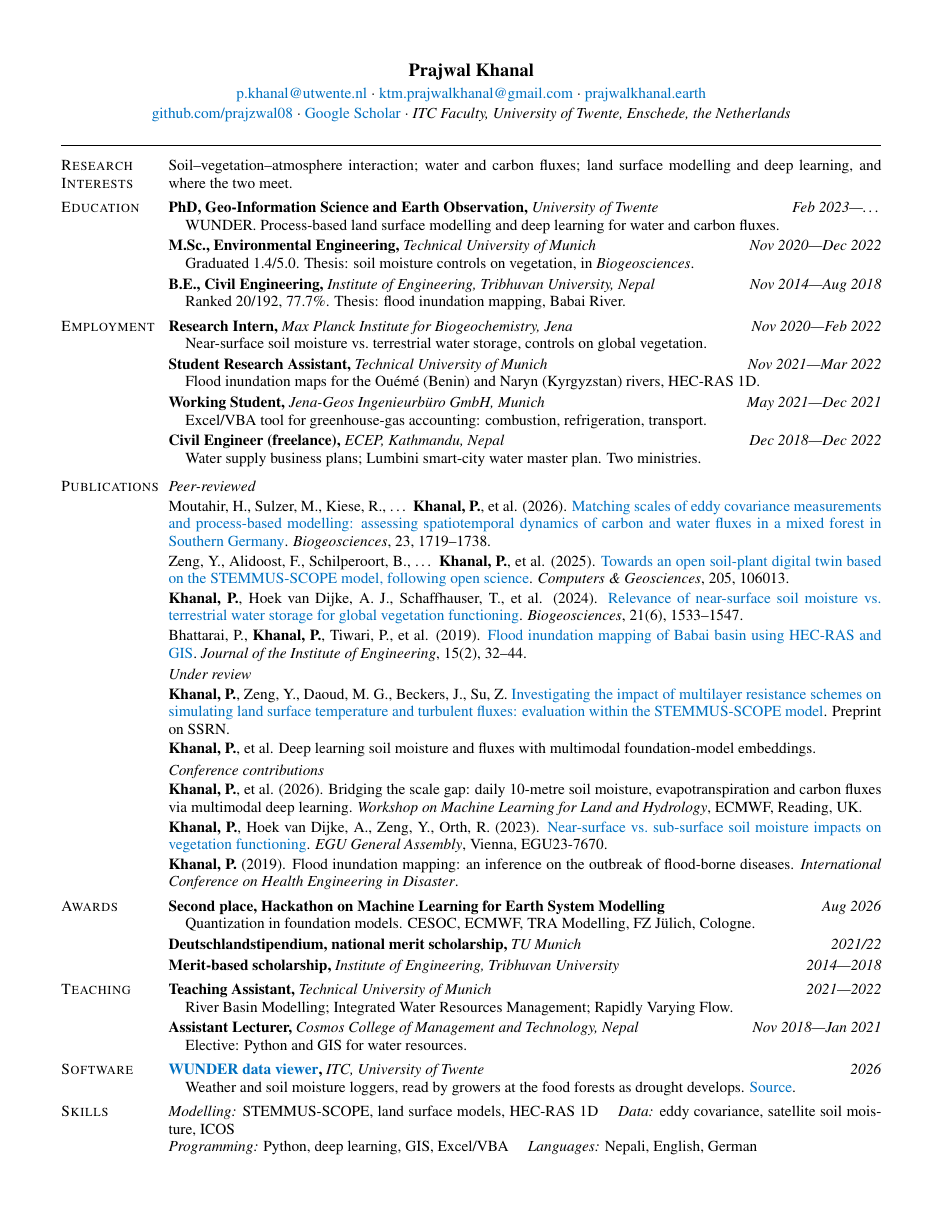
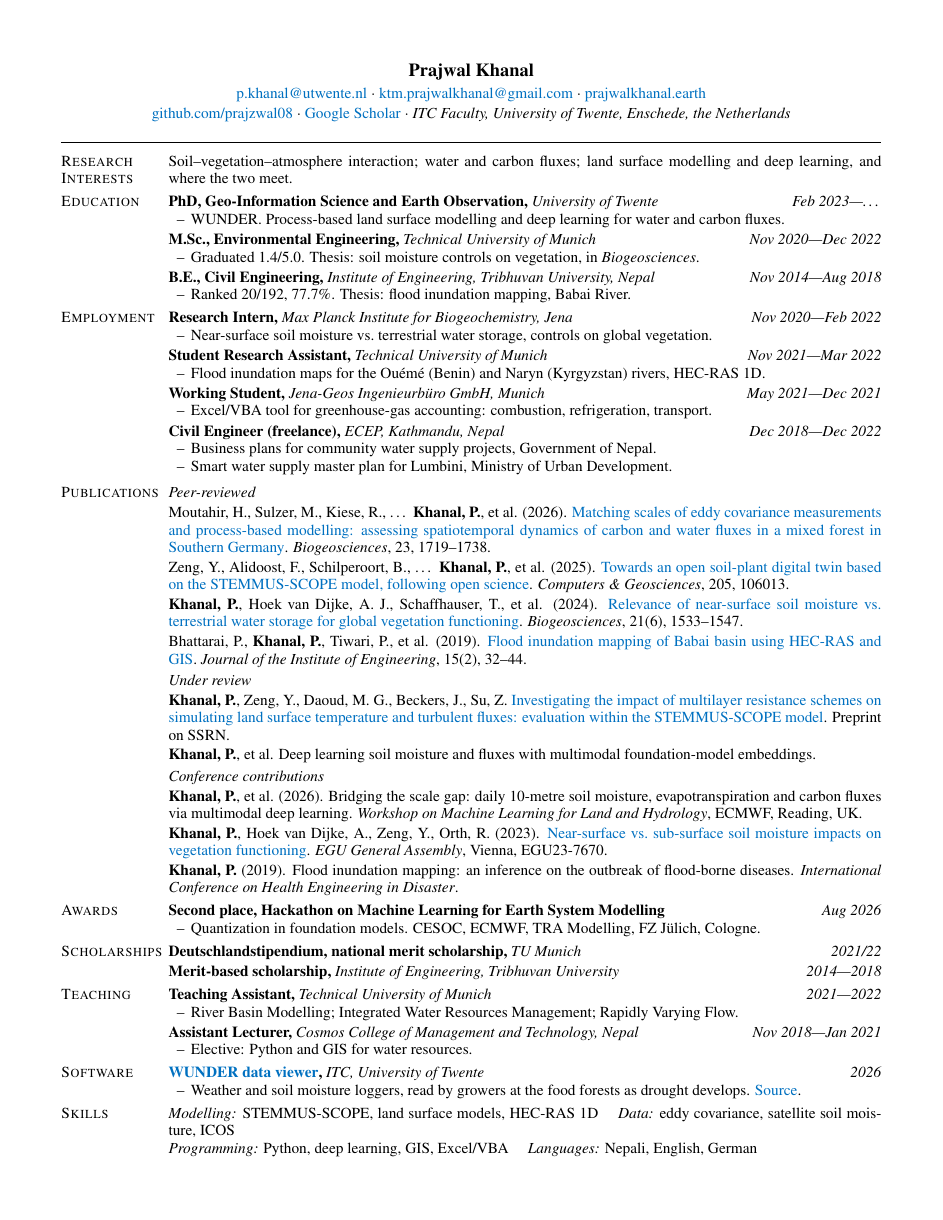
Before and after one commit to prajzwal08/prajzwal08.github.io, a LaTeX CV (cv.tex): the whole page. Compiled offline with pdfLaTeX.

Commit message:
Dash each achievement, and split scholarships out of awards
Achievements now carry a leading dash with a hanging indent, so an entry with
two of them reads as two rather than as one wrapped sentence. The ECEP entry
goes back to being the two separate pieces of work it was before it was
squeezed onto one line.

Scholarships become their own section: the Deutschlandstipendium and the IOE
scholarship are not awards in the sense the hackathon placing is.

Both changes cost lines, so \topsep and \gap come down again to hold the page.
It now fits with nothing to spare.

Co-Authored-By: Claude Opus 5 (1M context) <noreply@anthropic.com>
Claude-Session: https://claude.ai/code/session_01Qvyh1YvaGSV87AWbLCCnnm

```diff
--- a/cv.tex
+++ b/cv.tex
@@ -40,7 +40,7 @@
     \setlength{\labelsep}{0.12in}%
     \setlength{\itemindent}{0pt}%
     \setlength{\listparindent}{0pt}%
-    \setlength{\topsep}{0.04in}%
+    \setlength{\topsep}{0.032in}%
     \setlength{\parsep}{0pt}%
     \setlength{\itemsep}{0pt}%
     % \smash zeroes the box. Without it a two-line label makes the item's
@@ -63,8 +63,12 @@
   \par
 }
 
-% An indented line under an entry.
-\newcommand{\detail}[1]{\hspace*{1.1em}\parbox[t]{\dimexpr\linewidth-1.1em}{\raggedright #1}\par}
+% One achievement under an entry, marked with a dash so that two of them read
+% as two rather than as one wrapped sentence. The hanging indent keeps a
+% wrapped line clear of the dash.
+\newcommand{\detail}[1]{%
+  \hspace*{0.55em}\textendash\hspace{0.4em}%
+  \parbox[t]{\dimexpr\linewidth-1.75em}{\raggedright #1}\par}
 
 % One publication. The title carries the link, so no "doi" is printed.
 \newcommand{\pub}[1]{\vspace{0.02in}#1\par}
@@ -72,7 +76,7 @@
 % A heading inside a section, e.g. "Peer-reviewed".
 \newcommand{\subhead}[1]{\vspace{0.035in}\textit{#1}\par}
 
-\newcommand{\gap}{\vspace{0.03in}}
+\newcommand{\gap}{\vspace{0.025in}}
 
 % ---------------------------------------------------------------------------
 
@@ -117,7 +121,8 @@
   \detail{Excel/VBA tool for greenhouse-gas accounting: combustion, refrigeration, transport.}
   \gap
   \entry{Civil Engineer (freelance), }{ECEP, Kathmandu, Nepal}{Dec 2018---Dec 2022}
-  \detail{Water supply business plans; Lumbini smart-city water master plan. Two ministries.}
+  \detail{Business plans for community water supply projects, Government of Nepal.}
+  \detail{Smart water supply master plan for Lumbini, Ministry of Urban Development.}
 \end{cvsection}
 
 \begin{cvsection}{Publications}
@@ -166,7 +171,9 @@
 \begin{cvsection}{Awards}
   \entry{Second place, Hackathon on Machine Learning for Earth System Modelling}{}{Aug 2026}
   \detail{Quantization in foundation models. CESOC, ECMWF, TRA Modelling, FZ Jülich, Cologne.}
-  \gap
+\end{cvsection}
+
+\begin{cvsection}{Scholarships}
   \entry{Deutschlandstipendium, national merit scholarship, }{TU Munich}{2021/22}
   \gap
   \entry{Merit-based scholarship, }{Institute of Engineering, Tribhuvan University}{2014---2018}
```
Also changed, not shown: cv.pdf, 1 other file.
